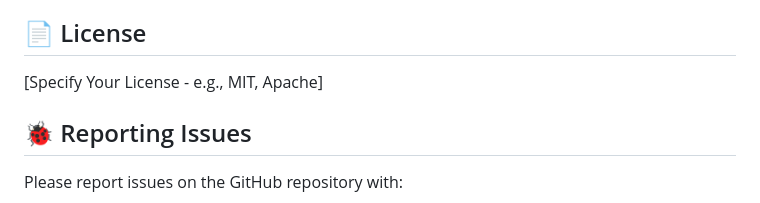
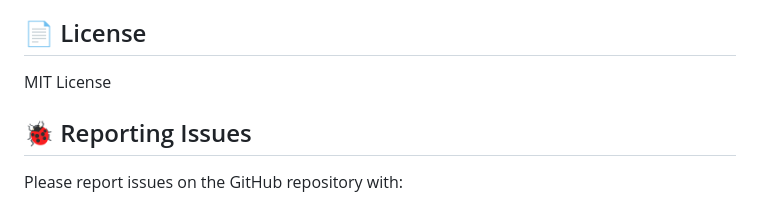
Before and after one commit to wheregmis/dioxus-motion, a Markdown page: README.md, the part around the change. GitHub-like rendering.

Commit message:
Update license information in README.md

```diff
--- a/README.md
+++ b/README.md
@@ -134,7 +134,7 @@ dioxus-motion = {
 
 ## 📄 License
 
-[Specify Your License - e.g., MIT, Apache]
+MIT License
 
 ## 🐞 Reporting Issues
 
```
